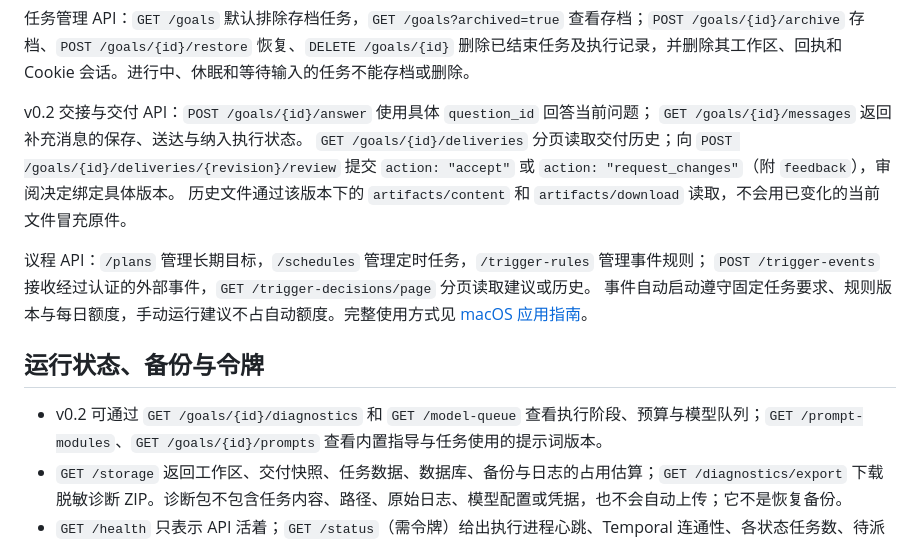
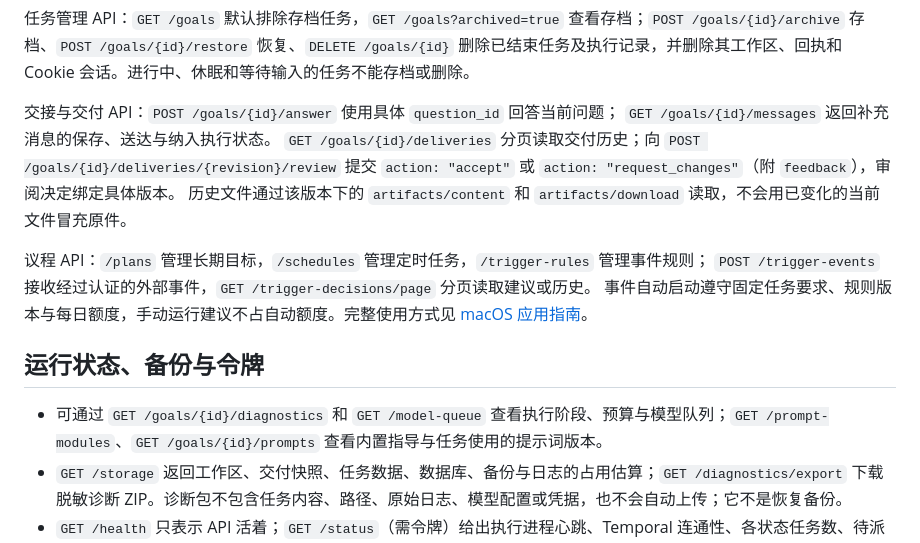
Before and after one commit to Integ/Rocky, a Markdown page: README.md, the part around one of its changes. GitHub-like rendering.

```diff
--- a/README.md
+++ b/README.md
@@ -210,7 +229,7 @@ macOS 上的 `run_command` 默认通过 `/usr/bin/sandbox-exec -p <按 goal 生
 
 任务管理 API：`GET /goals` 默认排除存档任务，`GET /goals?archived=true` 查看存档；`POST /goals/{id}/archive` 存档、`POST /goals/{id}/restore` 恢复、`DELETE /goals/{id}` 删除已结束任务及执行记录，并删除其工作区、回执和 Cookie 会话。进行中、休眠和等待输入的任务不能存档或删除。
 
-v0.2 交接与交付 API：`POST /goals/{id}/answer` 使用具体 `question_id` 回答当前问题；
+交接与交付 API：`POST /goals/{id}/answer` 使用具体 `question_id` 回答当前问题；
 `GET /goals/{id}/messages` 返回补充消息的保存、送达与纳入执行状态。
 `GET /goals/{id}/deliveries` 分页读取交付历史；向 `POST /goals/{id}/deliveries/{revision}/review`
 提交 `action: "accept"` 或 `action: "request_changes"`（附 `feedback`），审阅决定绑定具体版本。
@@ -222,7 +241,7 @@ v0.2 交接与交付 API：`POST /goals/{id}/answer` 使用具体 `question_id`
 
 ## 运行状态、备份与令牌
 
-- v0.2 可通过 `GET /goals/{id}/diagnostics` 和 `GET /model-queue` 查看执行阶段、预算与模型队列；`GET /prompt-modules`、`GET /goals/{id}/prompts` 查看内置指导与任务使用的提示词版本。
+- 可通过 `GET /goals/{id}/diagnostics` 和 `GET /model-queue` 查看执行阶段、预算与模型队列；`GET /prompt-modules`、`GET /goals/{id}/prompts` 查看内置指导与任务使用的提示词版本。
 - `GET /storage` 返回工作区、交付快照、任务数据、数据库、备份与日志的占用估算；`GET /diagnostics/export` 下载脱敏诊断 ZIP。诊断包不包含任务内容、路径、原始日志、模型配置或凭据，也不会自动上传；它不是恢复备份。
 - `GET /health` 只表示 API 活着；`GET /status`（需令牌）给出执行进程心跳、Temporal 连通性、各状态任务数、待派发任务和待送达指令、待审批数、磁盘剩余空间、最近备份和问题列表；`GET /metrics` 以 Prometheus 文本格式输出同样的数字。`rocky status` 打印 `/status`。客户端“设置 → 运行状态与备份”显示这些信息。
 - `rocky serve` 每 `ROCKY_BACKUP_INTERVAL_HOURS`（默认 24，0 关闭）小时在 `ROCKY_BACKUP_DIR`（默认数据库旁的 `backups/`，应用里是 `~/Library/Application Support/Rocky/backups`）写一份备份，保留最近 `ROCKY_BACKUP_KEEP`（默认 7）份。备份是一个私有 `.tar.gz`：Rocky 和 Temporal 的 SQLite 数据库用 SQLite 在线备份接口取一致快照，任务工作区原样打包，跳过 `.venv`、`node_modules`、`__pycache__`、`.cache` 和浏览器配置；不含 API 密钥（在钥匙串里）和 API 令牌。`rocky backup`、`POST /backups` 或客户端“立即备份”随时备份，`rocky backups` 列出。备份目录对文件工具和沙箱命令不可见。
```
Also changed, not shown: other parts of README.md (+26 -7 lines), docs/README.md (+2 -2 lines), docs/media/README.md (+52 -64 lines), docs/media/rocky-intro.gif, docs/media/rocky-v0.3-execution.png (added), docs/media/rocky-v0.3-overview.png (added), docs/media/rocky-v0.3-tools.png (added), 8 other files.
